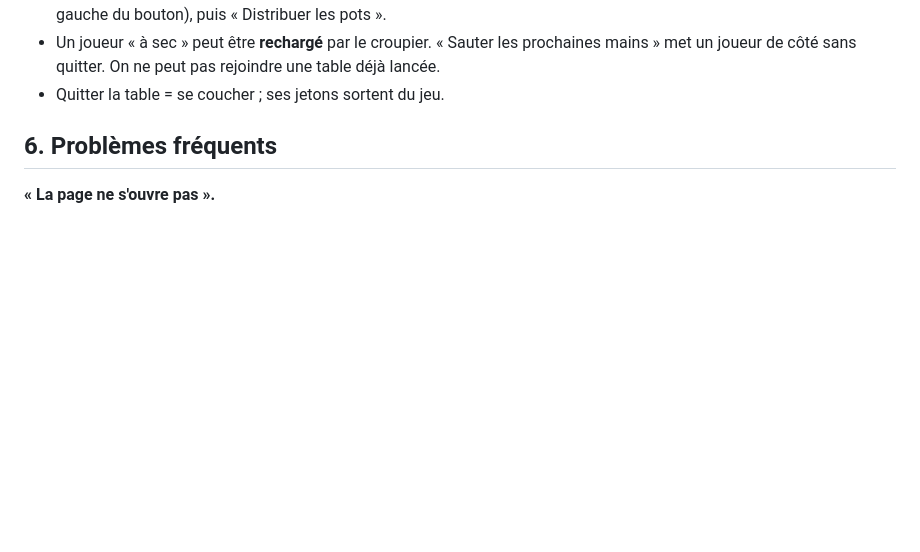
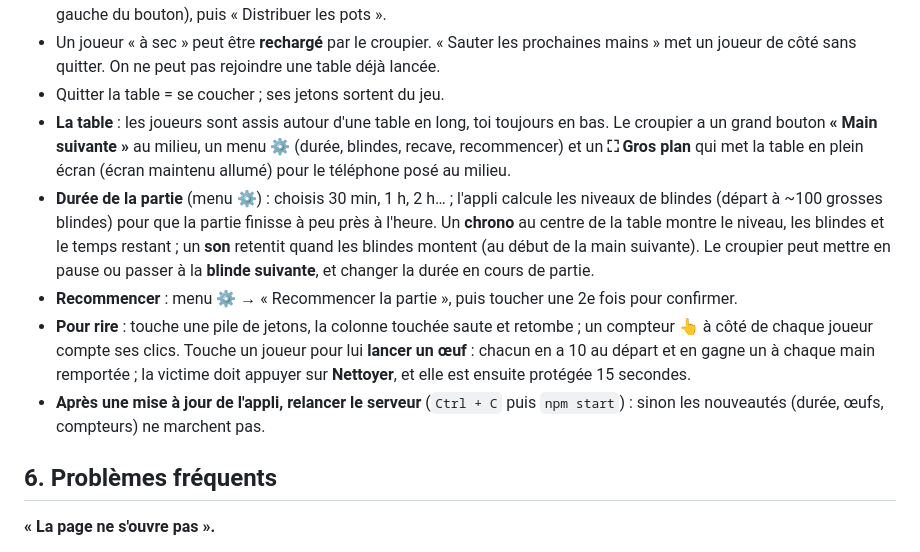
Before and after one commit to PierreMalh/game-plane, a Markdown page: README.md, the part around the change. Drawn GitHub-style; blank space fills up the shorter version.

Commit message:
README : table, durée de partie, chrono, recommencer, œufs et compteur des Jetons de poker
Co-Authored-By: Claude Opus 5.5 <noreply@anthropic.com>

```diff
--- a/README.md
+++ b/README.md
@@ -475,6 +475,21 @@ c'est à lui de parler. Aucune carte n'est gérée par l'appli.
 - Un joueur « à sec » peut être **rechargé** par le croupier. « Sauter les prochaines mains » met
   un joueur de côté sans quitter. On ne peut pas rejoindre une table déjà lancée.
 - Quitter la table = se coucher ; ses jetons sortent du jeu.
+- **La table** : les joueurs sont assis autour d'une table en long, toi toujours en bas. Le croupier a un
+  grand bouton **« Main suivante »** au milieu, un menu **⚙** (durée, blindes, recave, recommencer) et un
+  **⛶ Gros plan** qui met la table en plein écran (écran maintenu allumé) pour le téléphone posé au milieu.
+- **Durée de la partie** (menu ⚙) : choisis 30 min, 1 h, 2 h… ; l'appli calcule les niveaux de blindes
+  (départ à ~100 grosses blindes) pour que la partie finisse à peu près à l'heure. Un **chrono** au centre
+  de la table montre le niveau, les blindes et le temps restant ; un **son** retentit quand les blindes
+  montent (au début de la main suivante). Le croupier peut mettre en pause ou passer à la **blinde
+  suivante**, et changer la durée en cours de partie.
+- **Recommencer** : menu ⚙ → « Recommencer la partie », puis toucher une 2e fois pour confirmer.
+- **Pour rire** : touche une pile de jetons, la colonne touchée saute et retombe ; un compteur 👆 à côté
+  de chaque joueur compte ses clics. Touche un joueur pour lui **lancer un œuf** : chacun en a 10 au
+  départ et en gagne un à chaque main remportée ; la victime doit appuyer sur **Nettoyer**, et elle est
+  ensuite protégée 15 secondes.
+- **Après une mise à jour de l'appli, relancer le serveur** (`Ctrl + C` puis `npm start`) : sinon les
+  nouveautés (durée, œufs, compteurs) ne marchent pas.
 
 ## 6. Problèmes fréquents
 
```
